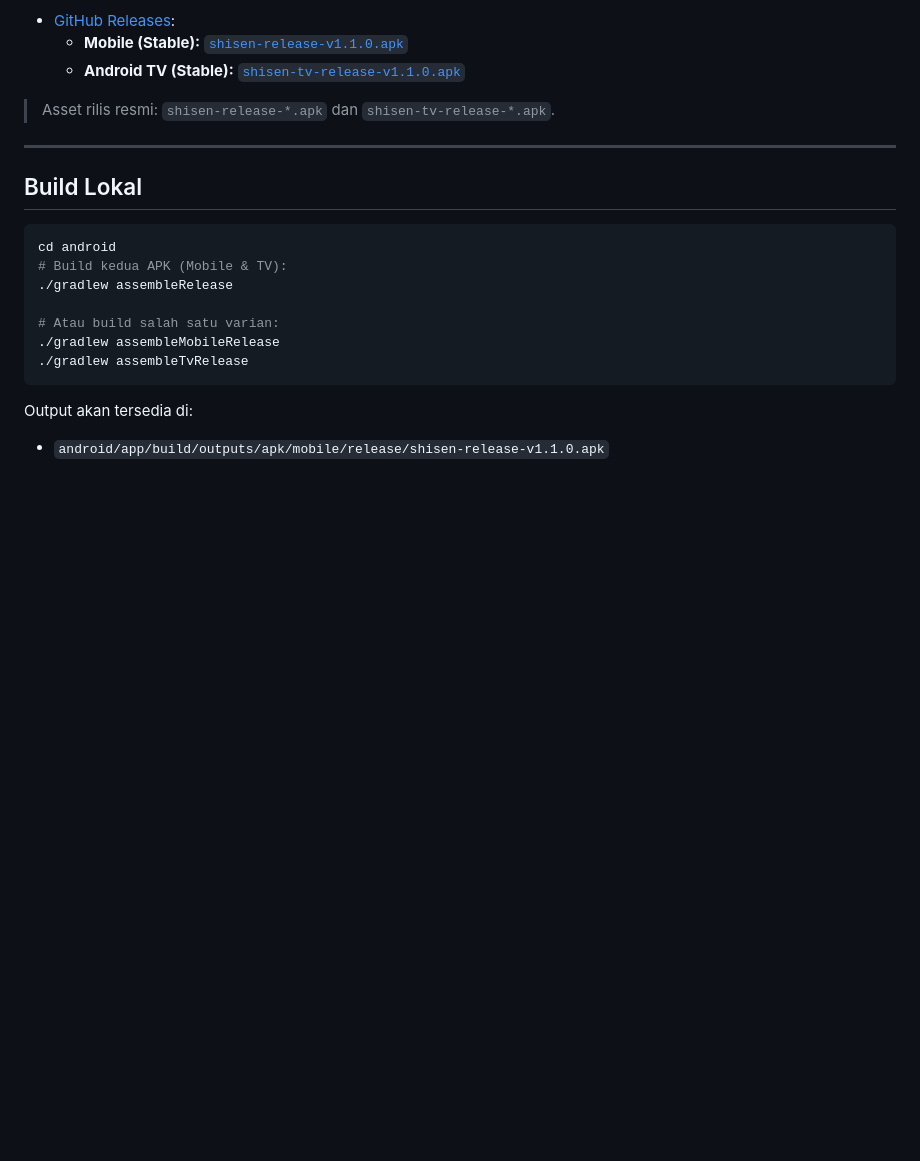
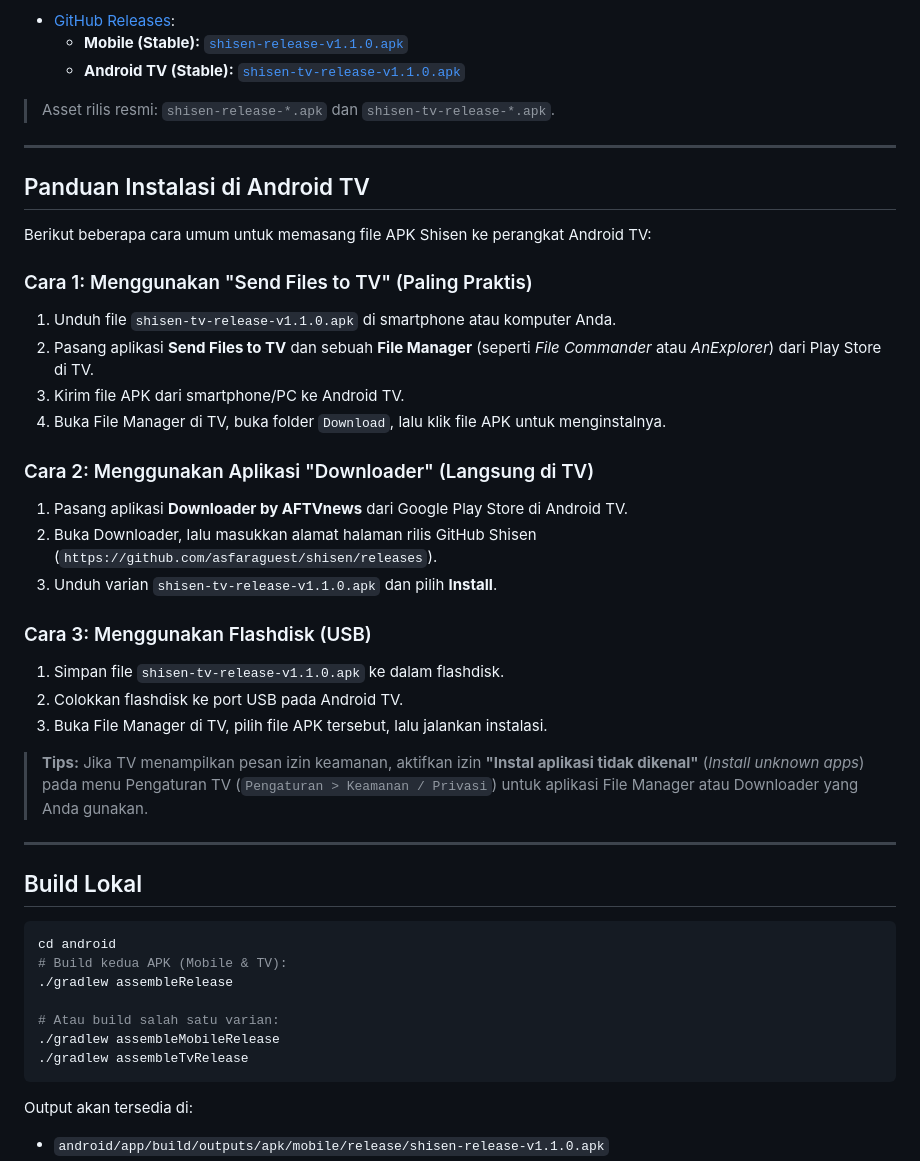
Before and after one commit to asfaraguest/shisen, a Markdown page: README.md, the part around the change. Rendered like a GitHub page; blank space fills up the shorter version.

Commit message:
docs: tambah panduan instalasi APK di Android TV pada README

````diff
--- a/README.md
+++ b/README.md
@@ -70,6 +70,30 @@ APK rilis resmi (signed, production keystore):
 
 ---
 
+## Panduan Instalasi di Android TV
+
+Berikut beberapa cara umum untuk memasang file APK Shisen ke perangkat Android TV:
+
+### Cara 1: Menggunakan "Send Files to TV" (Paling Praktis)
+1. Unduh file `shisen-tv-release-v1.1.0.apk` di smartphone atau komputer Anda.
+2. Pasang aplikasi **Send Files to TV** dan sebuah **File Manager** (seperti *File Commander* atau *AnExplorer*) dari Play Store di TV.
+3. Kirim file APK dari smartphone/PC ke Android TV.
+4. Buka File Manager di TV, buka folder `Download`, lalu klik file APK untuk menginstalnya.
+
+### Cara 2: Menggunakan Aplikasi "Downloader" (Langsung di TV)
+1. Pasang aplikasi **Downloader by AFTVnews** dari Google Play Store di Android TV.
+2. Buka Downloader, lalu masukkan alamat halaman rilis GitHub Shisen (`https://github.com/asfaraguest/shisen/releases`).
+3. Unduh varian `shisen-tv-release-v1.1.0.apk` dan pilih **Install**.
+
+### Cara 3: Menggunakan Flashdisk (USB)
+1. Simpan file `shisen-tv-release-v1.1.0.apk` ke dalam flashdisk.
+2. Colokkan flashdisk ke port USB pada Android TV.
+3. Buka File Manager di TV, pilih file APK tersebut, lalu jalankan instalasi.
+
+> **Tips:** Jika TV menampilkan pesan izin keamanan, aktifkan izin **"Instal aplikasi tidak dikenal"** (*Install unknown apps*) pada menu Pengaturan TV (`Pengaturan > Keamanan / Privasi`) untuk aplikasi File Manager atau Downloader yang Anda gunakan.
+
+---
+
 ## Build Lokal
 
 ```bash
````
